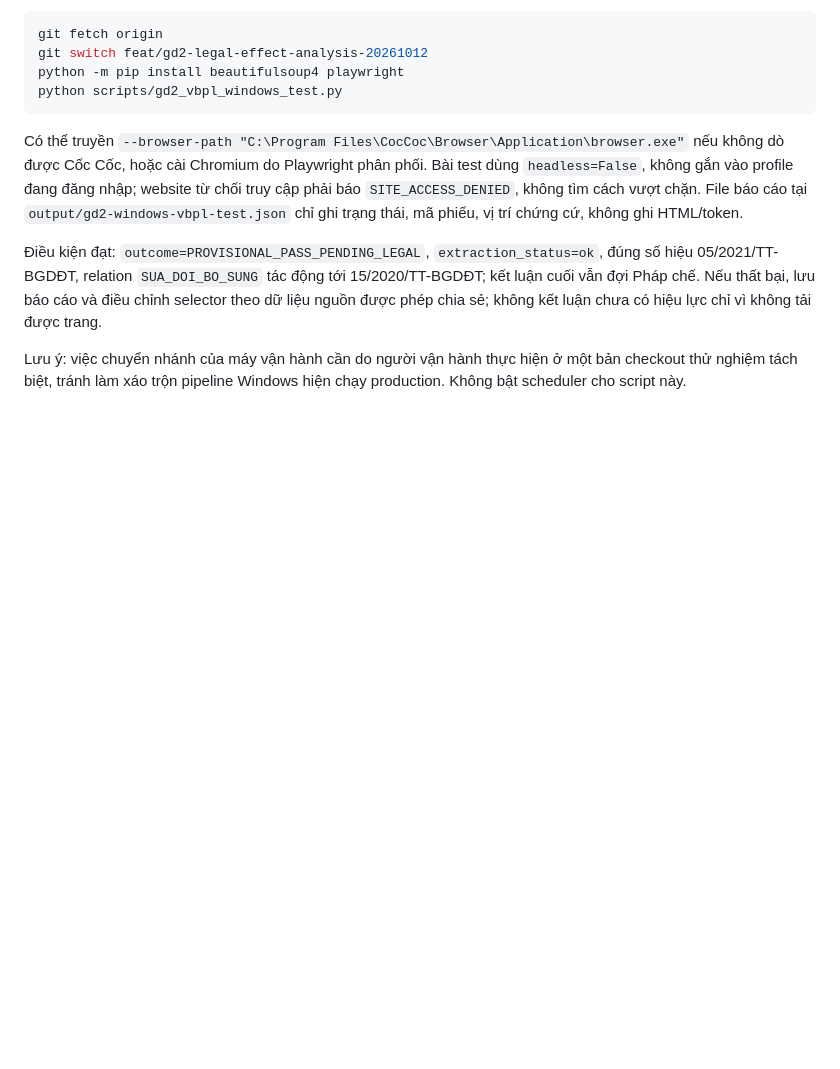
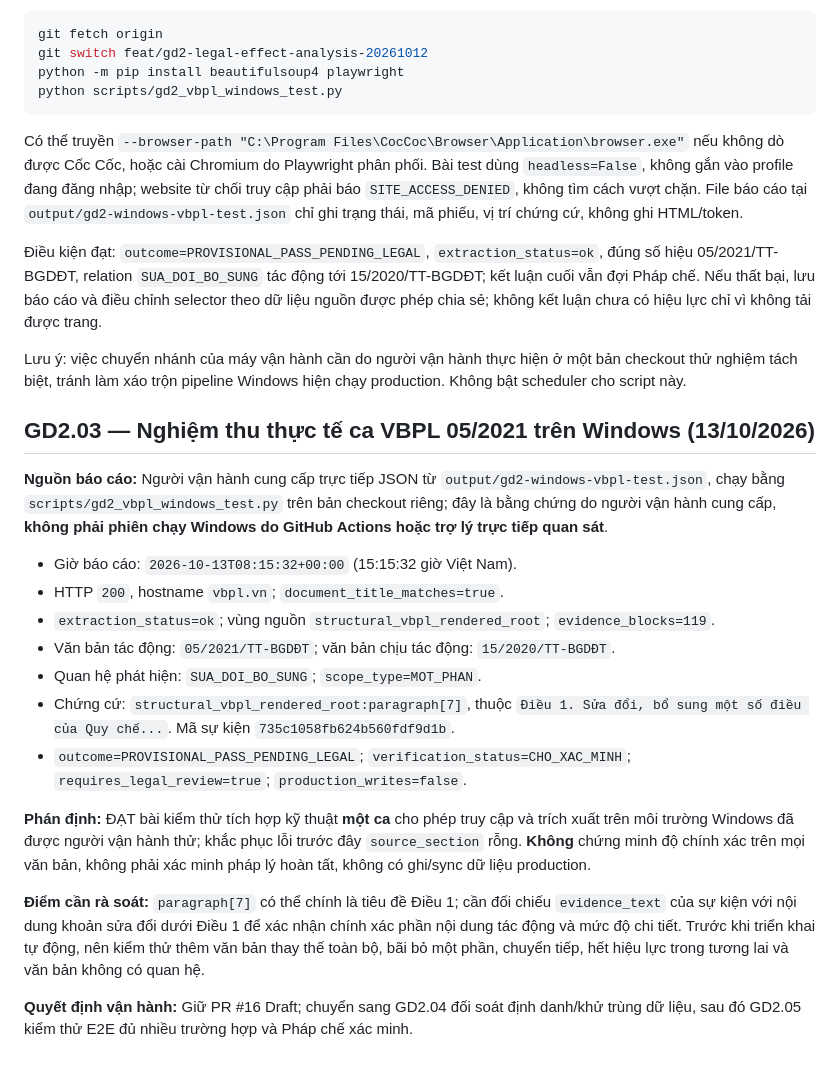
Before and after one commit to chatgptsdhas/luatvietnam_vbqppl_web, a Markdown page: docs/GD2_LEGAL_EFFECT_IMPLEMENTATION.md, the part around the change. Drawn GitHub-style; blank space fills up the shorter version.

Commit message:
docs(gd2.03): record operator-supplied successful Windows VBPL integration acceptance

```diff
--- a/docs/GD2_LEGAL_EFFECT_IMPLEMENTATION.md
+++ b/docs/GD2_LEGAL_EFFECT_IMPLEMENTATION.md
@@ -144,3 +144,21 @@ Có thể truyền `--browser-path "C:\Program Files\CocCoc\Browser\Application\
 Điều kiện đạt: `outcome=PROVISIONAL_PASS_PENDING_LEGAL`, `extraction_status=ok`, đúng số hiệu 05/2021/TT-BGDĐT, relation `SUA_DOI_BO_SUNG` tác động tới 15/2020/TT-BGDĐT; kết luận cuối vẫn đợi Pháp chế. Nếu thất bại, lưu báo cáo và điều chỉnh selector theo dữ liệu nguồn được phép chia sẻ; không kết luận chưa có hiệu lực chỉ vì không tải được trang.
 
 Lưu ý: việc chuyển nhánh của máy vận hành cần do người vận hành thực hiện ở một bản checkout thử nghiệm tách biệt, tránh làm xáo trộn pipeline Windows hiện chạy production. Không bật scheduler cho script này.
+
+## GD2.03 — Nghiệm thu thực tế ca VBPL 05/2021 trên Windows (13/10/2026)
+
+**Nguồn báo cáo:** Người vận hành cung cấp trực tiếp JSON từ `output/gd2-windows-vbpl-test.json`, chạy bằng `scripts/gd2_vbpl_windows_test.py` trên bản checkout riêng; đây là bằng chứng do người vận hành cung cấp, **không phải phiên chạy Windows do GitHub Actions hoặc trợ lý trực tiếp quan sát**.
+
+- Giờ báo cáo: `2026-10-13T08:15:32+00:00` (15:15:32 giờ Việt Nam).
+- HTTP `200`, hostname `vbpl.vn`; `document_title_matches=true`.
+- `extraction_status=ok`; vùng nguồn `structural_vbpl_rendered_root`; `evidence_blocks=119`.
+- Văn bản tác động: `05/2021/TT-BGDĐT`; văn bản chịu tác động: `15/2020/TT-BGDĐT`.
+- Quan hệ phát hiện: `SUA_DOI_BO_SUNG`; `scope_type=MOT_PHAN`.
+- Chứng cứ: `structural_vbpl_rendered_root:paragraph[7]`, thuộc `Điều 1. Sửa đổi, bổ sung một số điều của Quy chế...`. Mã sự kiện `735c1058fb624b560fdf9d1b`.
+- `outcome=PROVISIONAL_PASS_PENDING_LEGAL`; `verification_status=CHO_XAC_MINH`; `requires_legal_review=true`; `production_writes=false`.
+
+**Phán định:** ĐẠT bài kiểm thử tích hợp kỹ thuật **một ca** cho phép truy cập và trích xuất trên môi trường Windows đã được người vận hành thử; khắc phục lỗi trước đây `source_section` rỗng. **Không** chứng minh độ chính xác trên mọi văn bản, không phải xác minh pháp lý hoàn tất, không có ghi/sync dữ liệu production.
+
+**Điểm cần rà soát:** `paragraph[7]` có thể chính là tiêu đề Điều 1; cần đối chiếu `evidence_text` của sự kiện với nội dung khoản sửa đổi dưới Điều 1 để xác nhận chính xác phần nội dung tác động và mức độ chi tiết. Trước khi triển khai tự động, nên kiểm thử thêm văn bản thay thế toàn bộ, bãi bỏ một phần, chuyển tiếp, hết hiệu lực trong tương lai và văn bản không có quan hệ.
+
+**Quyết định vận hành:** Giữ PR #16 Draft; chuyển sang GD2.04 đối soát định danh/khử trùng dữ liệu, sau đó GD2.05 kiểm thử E2E đủ nhiều trường hợp và Pháp chế xác minh.
```
